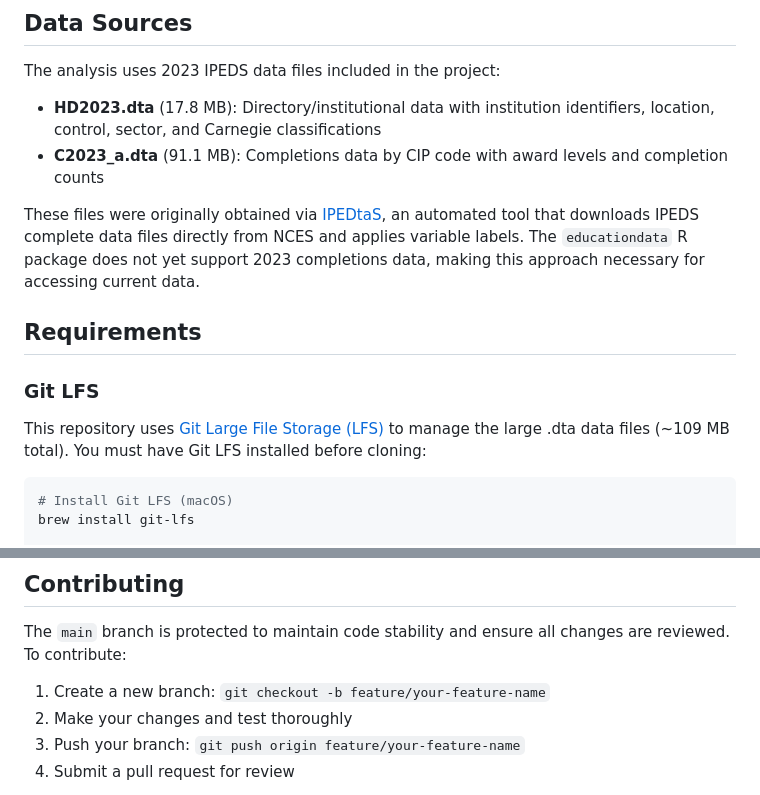
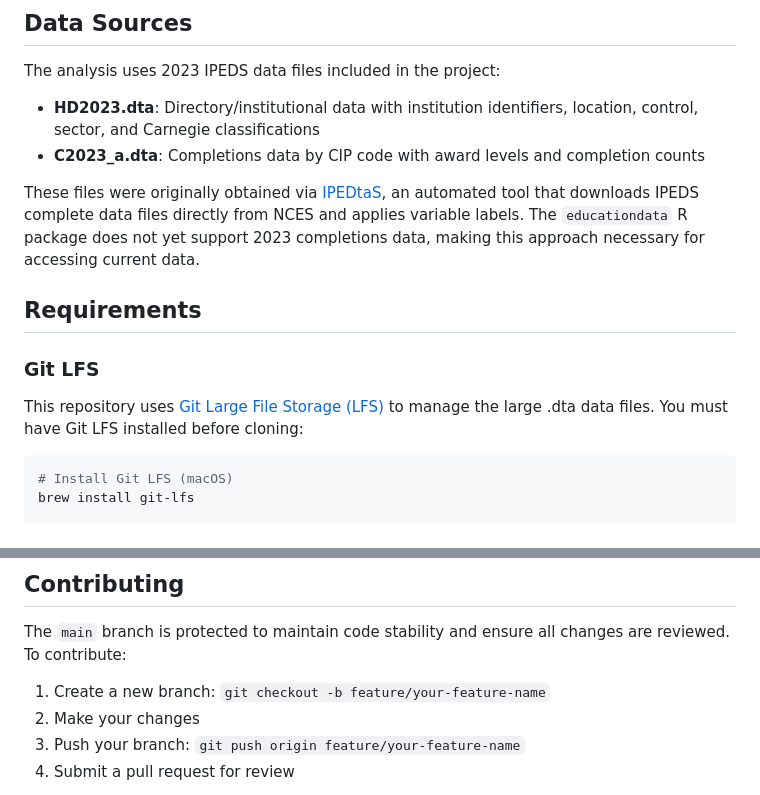
Before and after one commit to racheldeandivaker/community-college-completion, a Markdown page: README.md, 2 parts joined by grey strips. Rendered like a GitHub page.

Commit message:
Refine README.md for clarity and accuracy
Updated file descriptions and Git LFS instructions in README.md.

````diff
--- a/README.md
+++ b/README.md
@@ -10,8 +10,8 @@ This project identifies the top 5 certificate and associate degree programs at e
 
 The analysis uses 2023 IPEDS data files included in the project:
 
-- **HD2023.dta** (17.8 MB): Directory/institutional data with institution identifiers, location, control, sector, and Carnegie classifications
-- **C2023_a.dta** (91.1 MB): Completions data by CIP code with award levels and completion counts
+- **HD2023.dta**: Directory/institutional data with institution identifiers, location, control, sector, and Carnegie classifications
+- **C2023_a.dta**: Completions data by CIP code with award levels and completion counts
 
 These files were originally obtained via [IPEDtaS](https://github.com/ttalVlatt/IPEDtaS), an automated tool that downloads IPEDS complete data files directly from NCES and applies variable labels. The `educationdata` R package does not yet support 2023 completions data, making this approach necessary for accessing current data.
 
@@ -19,7 +19,7 @@ These files were originally obtained via [IPEDtaS](https://github.com/ttalVlatt/
 
 ### Git LFS
 
-This repository uses [Git Large File Storage (LFS)](https://git-lfs.github.com/) to manage the large .dta data files (~109 MB total). You must have Git LFS installed before cloning:
+This repository uses [Git Large File Storage (LFS)](https://git-lfs.github.com/) to manage the large .dta data files. You must have Git LFS installed before cloning:
 
 ```bash
 # Install Git LFS (macOS)
@@ -125,7 +125,7 @@ community-college-completion/
 The `main` branch is protected to maintain code stability and ensure all changes are reviewed. To contribute:
 
 1. Create a new branch: `git checkout -b feature/your-feature-name`
-2. Make your changes and test thoroughly
+2. Make your changes
 3. Push your branch: `git push origin feature/your-feature-name`
 4. Submit a pull request for review
 
````
